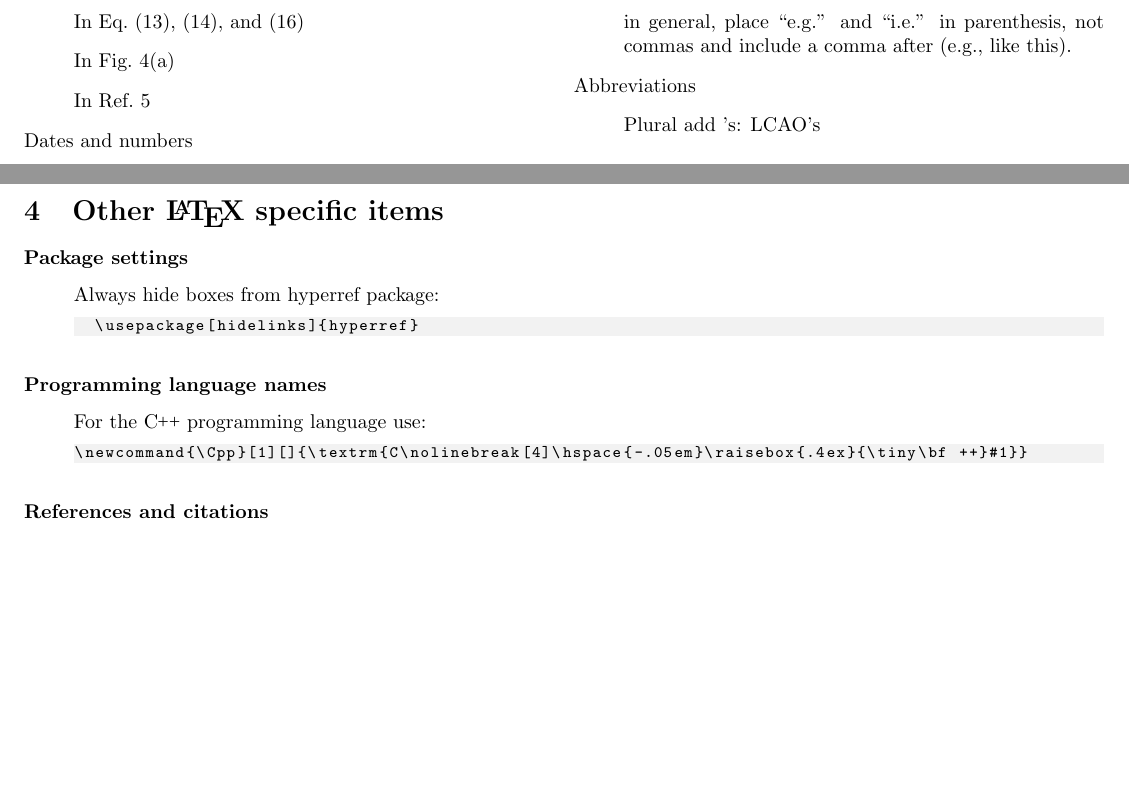
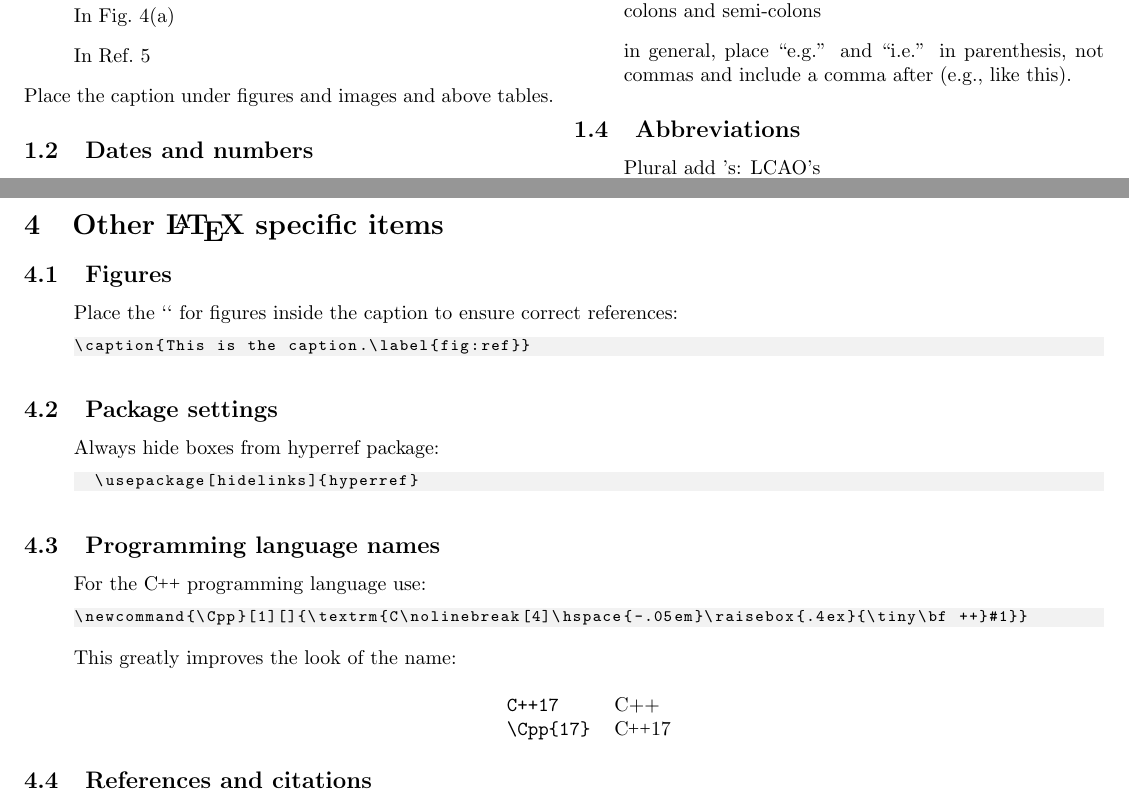
Before and after one commit to JessicaRehak/style_sheet, a LaTeX document (style_sheet.tex): two parts of pages 2 and 6 of 6 before the commit and two parts of pages 2 and 6 of 7 after it, joined at a grey line, cut so that both start at the same text, the shorter picture padded with empty space. Compiled offline with pdfLaTeX.

Commit message:
changed many subsections to numbered sections

```diff
--- a/style_sheet.tex
+++ b/style_sheet.tex
@@ -52,8 +54,10 @@ properly in \LaTeX).
 \item In Fig.~4(a)
 \item In Ref.~5
 \end{itemize}
+Place the caption under figures and images and above tables.
 
-Dates and numbers
+\subsection{Dates and numbers}
+\label{sec:dates_and_numbers}
 \begin{itemize}
 \item 02 February 2016 (no commas)
 \item four or fewer numbers closed up:
@@ -290,7 +296,18 @@ slightly using \verb|\vec{\phi}^{\,\ell}|. For comparison:
 
 \section{Other \LaTeX{} specific items}\label{sec:latex}
 
-\subsubsection*{Package settings}
+\subsection{Figures}\label{sec:figures}
+\begin{itemize}
+\item Place the `\label{}` for figures inside the caption to ensure
+  correct references:
+\begin{lstlisting}
+\caption{This is the caption.\label{fig:ref}}
+\end{lstlisting}
+\end{itemize}
+
+
+
+\subsection{Package settings}
 \begin{itemize}
 \item Always hide boxes from hyperref package:
 \begin{lstlisting}
@@ -298,15 +315,22 @@ slightly using \verb|\vec{\phi}^{\,\ell}|. For comparison:
 \end{lstlisting}
 \end{itemize}
 
-\subsubsection*{Programming language names}
+\subsection{Programming language names}
 \begin{itemize}
 \item For the \Cpp{} programming language use:
 \begin{lstlisting}
 \newcommand{\Cpp}[1][]{\textrm{C\nolinebreak[4]\hspace{-.05em}\raisebox{.4ex}{\tiny\bf ++}#1}}
 \end{lstlisting}
+  This greatly improves the look of the name:
+      \begin{center}
+    \begin{tabular}[h!]{ll}
+      \verb|C++17| & C++ \\
+      \verb|\Cpp{17}| & \Cpp{17}
+    \end{tabular}
+  \end{center}
 \end{itemize}
 
-\subsubsection*{References and citations}
+\subsection{References and citations}
 
 \begin{itemize}
 \item For equations, use the amsmath \verb|\eqref{label}| function.
```
Also changed, not shown: style_sheet.pdf, style_sheet.tex (20 more changed lines).
